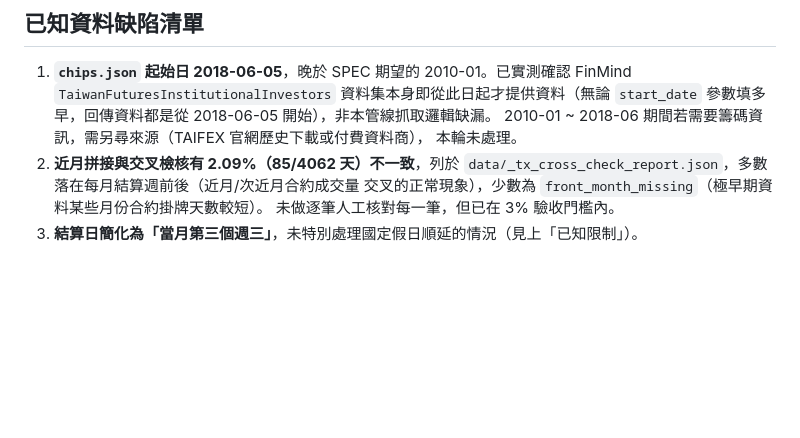
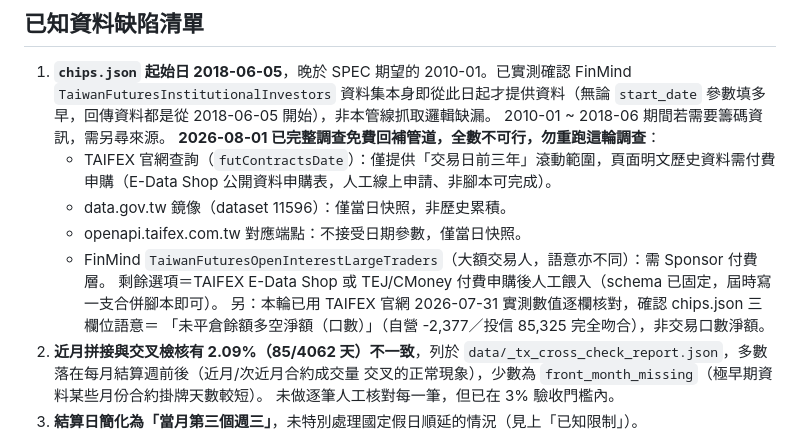
Before and after one commit to jiawei0601/investment-game, a Markdown page: tools/README.md, the part around the change. Rendered like a GitHub page; blank space fills up the shorter version.

Commit message:
docs: chips 2010-2018 回補調查結論=免費管道全數不可行
TAIFEX 網頁查詢限3年滾動/開放資料僅當日快照/openapi無日期參數/
FinMind大額交易人需付費層。順帶用官網實測完成 chips.json 語意核驗
(=未平倉餘額多空淨額口數)。剩餘選項=付費申購,防止未來 agent 重跑調查。

Co-Authored-By: Claude Opus 5 <noreply@anthropic.com>

```diff
--- a/tools/README.md
+++ b/tools/README.md
@@ -146,8 +146,15 @@ short_open_interest_balance_volume`（FinMind 原始欄位），**不是**當日
 1. **`chips.json` 起始日 2018-06-05**，晚於 SPEC 期望的 2010-01。已實測確認
    FinMind `TaiwanFuturesInstitutionalInvestors` 資料集本身即從此日起才提供資料（無論
    `start_date` 參數填多早，回傳資料都是從 2018-06-05 開始），非本管線抓取邏輯缺漏。
-   2010-01 ~ 2018-06 期間若需要籌碼資訊，需另尋來源（TAIFEX 官網歷史下載或付費資料商），
-   本輪未處理。
+   2010-01 ~ 2018-06 期間若需要籌碼資訊，需另尋來源。
+   **2026-08-01 已完整調查免費回補管道，全數不可行，勿重跑這輪調查**：
+   - TAIFEX 官網查詢（`futContractsDate`）：僅提供「交易日前三年」滾動範圍，頁面明文歷史資料需付費申購（E-Data Shop 公開資料申購表，人工線上申請、非腳本可完成）。
+   - data.gov.tw 鏡像（dataset 11596）：僅當日快照，非歷史累積。
+   - openapi.taifex.com.tw 對應端點：不接受日期參數，僅當日快照。
+   - FinMind `TaiwanFuturesOpenInterestLargeTraders`（大額交易人，語意亦不同）：需 Sponsor 付費層。
+   剩餘選項＝TAIFEX E-Data Shop 或 TEJ/CMoney 付費申購後人工餵入（schema 已固定，屆時寫一支合併腳本即可）。
+   另：本輪已用 TAIFEX 官網 2026-07-31 實測數值逐欄核對，確認 chips.json 三欄位語意＝
+   「未平倉餘額多空淨額（口數）」（自營 -2,377／投信 85,325 完全吻合），非交易口數淨額。
 2. **近月拼接與交叉檢核有 2.09%（85/4062 天）不一致**，列於
    `data/_tx_cross_check_report.json`，多數落在每月結算週前後（近月/次近月合約成交量
    交叉的正常現象），少數為 `front_month_missing`（極早期資料某些月份合約掛牌天數較短）。
```
